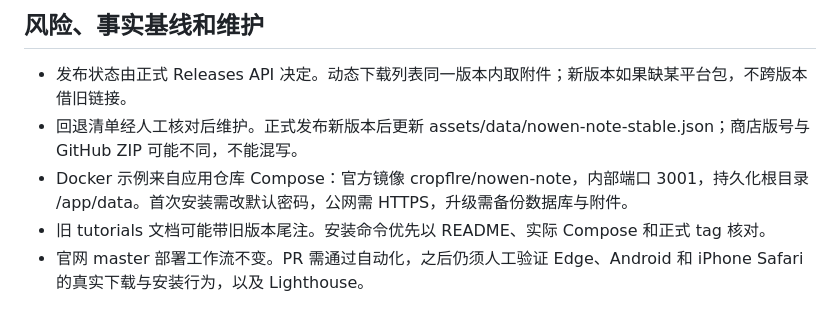
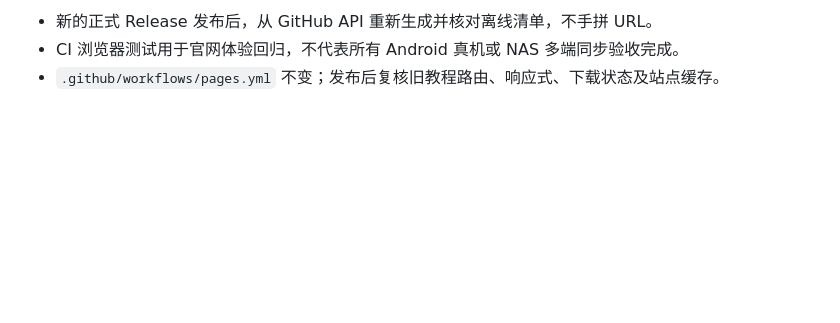
Before and after one commit to cropflre/cropflre.github.io, a Markdown page: docs/download-center-release-audit.md, the part around one of its changes. Rendered like a GitHub page; blank space fills up the shorter version.

```diff
--- a/docs/download-center-release-audit.md
+++ b/docs/download-center-release-audit.md
@@ -39,8 +33,4 @@ v1.5.2 阶段三 Android 确有独立 QA APK 的 Native/API Bridge 真机证据
 
-## 风险、事实基线和维护
-
-- 发布状态由正式 Releases API 决定。动态下载列表同一版本内取附件；新版本如果缺某平台包，不跨版本借旧链接。
-- 回退清单经人工核对后维护。正式发布新版本后更新 assets/data/nowen-note-stable.json；商店版号与 GitHub ZIP 可能不同，不能混写。
-- Docker 示例来自应用仓库 Compose：官方镜像 cropflre/nowen-note，内部端口 3001，持久化根目录 /app/data。首次安装需改默认密码，公网需 HTTPS，升级需备份数据库与附件。
-- 旧 tutorials 文档可能带旧版本尾注。安装命令优先以 README、实际 Compose 和正式 tag 核对。
-- 官网 master 部署工作流不变。PR 需通过自动化，之后仍须人工验证 Edge、Android 和 iPhone Safari 的真实下载与安装行为，以及 Lighthouse。
+- 新的正式 Release 发布后，从 GitHub API 重新生成并核对离线清单，不手拼 URL。
+- CI 浏览器测试用于官网体验回归，不代表所有 Android 真机或 NAS 多端同步验收完成。
+- `.github/workflows/pages.yml` 不变；发布后复核旧教程路由、响应式、下载状态及站点缓存。
```
Also changed, not shown: other parts of docs/download-center-release-audit.md (+24 -30 lines).
